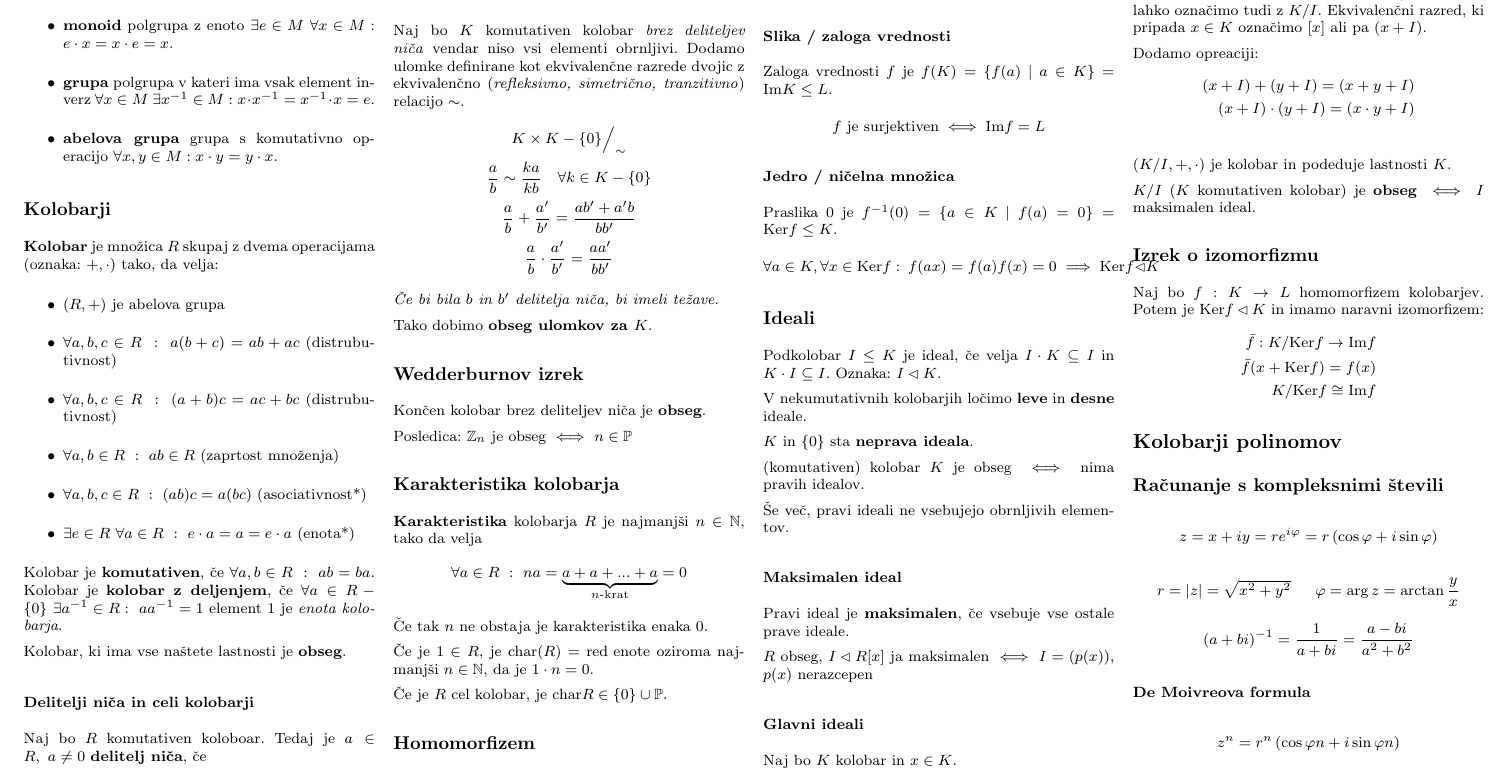
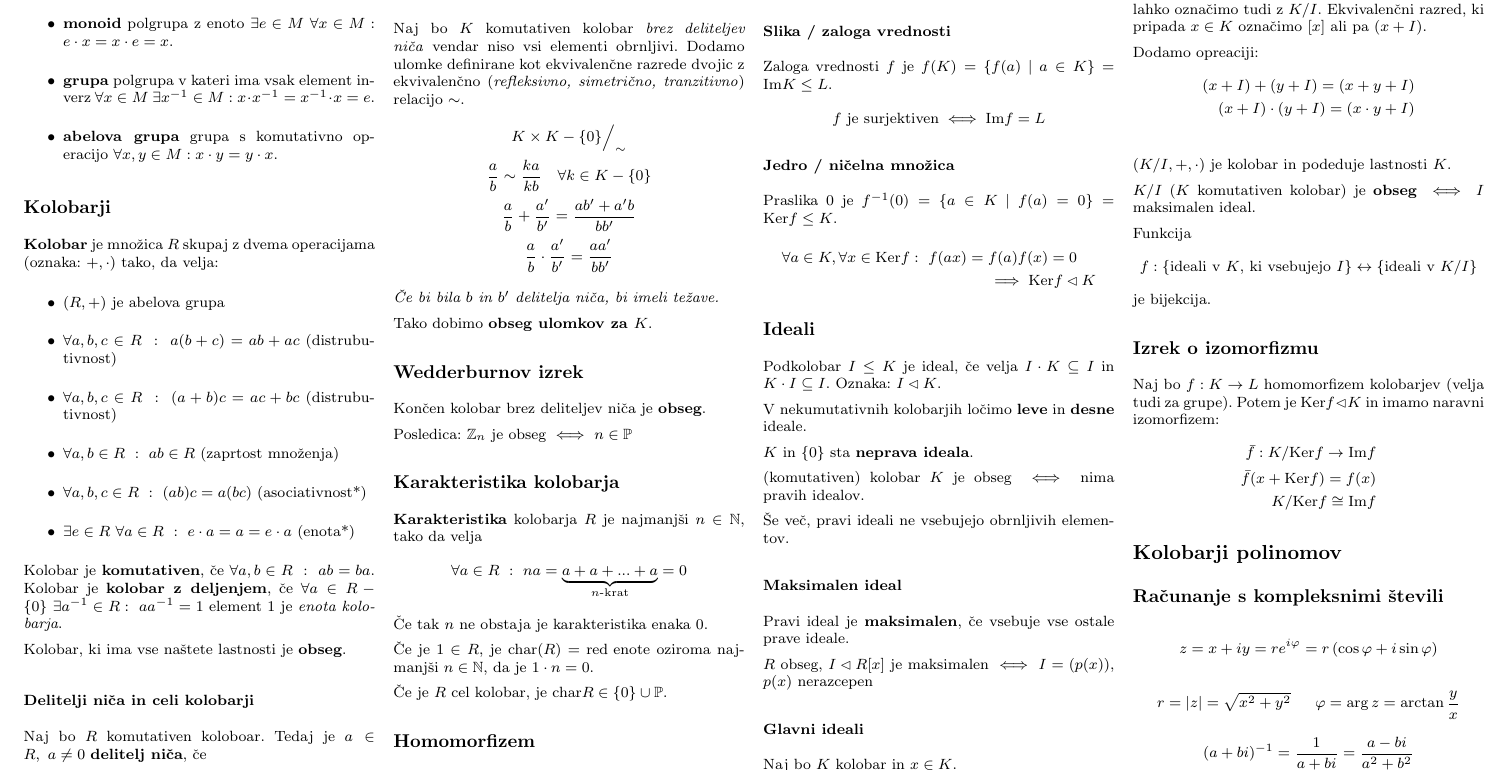
Before and after one commit to njezersek/Izbrana-poglavja-iz-matematike-zapiski, a LaTeX document (zapiskuskompaktus.tex, which reads vsebina.tex): part of page 1 of 2, cut so that both start at the same text. Compiled offline with pdfLaTeX.

Commit message:
popravki

```diff
--- a/vsebina.tex
+++ b/vsebina.tex
@@ -101,7 +104,7 @@ $K$ in $\{0\}$ sta \textbf{neprava ideala}.
 \subsubsection*{Maksimalen ideal}
 Pravi ideal je \textbf{maksimalen}, če vsebuje vse ostale prave ideale.
 
-$R$ obseg, $I \lhd R[x]$ ja maksimalen $\iff$ $I = (p(x))$, $p(x)$ nerazcepen
+$R$ obseg, $I \lhd R[x]$ je maksimalen $\iff$ $I = (p(x))$, $p(x)$ nerazcepen
 
 \subsubsection*{Glavni ideali}
 Naj bo $K$ kolobar in $x \in K$.
@@ -123,8 +126,11 @@ $(K/I, +, \cdot)$ je kolobar in podeduje lastnosti $K$.
 
 $K/I$ ($K$ komutativen kolobar) je \textbf{obseg} $\iff$ $I$ maksimalen ideal.
 
+Funkcija
+\[f: \{\text{ideali v $K$, ki vsebujejo $I$}\} \leftrightarrow \{\text{ideali v $K/I$}\}\] je bijekcija.
+
 \subsection*{Izrek o izomorfizmu}
-Naj bo $f: K \to L$ homomorfizem kolobarjev. Potem je $\text{Ker}f \lhd K$ in imamo naravni izomorfizem:
+Naj bo $f: K \to L$ homomorfizem kolobarjev (velja tudi za grupe). Potem je $\text{Ker}f \lhd K$ in imamo naravni izomorfizem:
 \begin{align*}
 	\bar{f}: K/\text{Ker}f \to \text{Im}f\\
 	\bar{f} (x + \text{Ker}f) = f(x) \\
```
Also changed, not shown: zapiski.pdf, zapiskuskompaktus.pdf, vsebina.tex (5 more changed lines).
